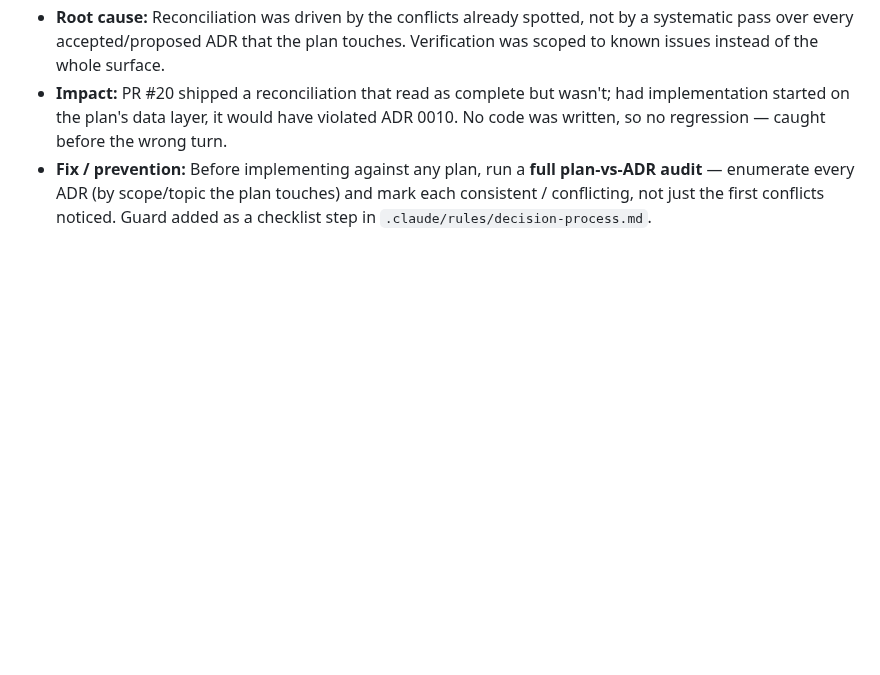
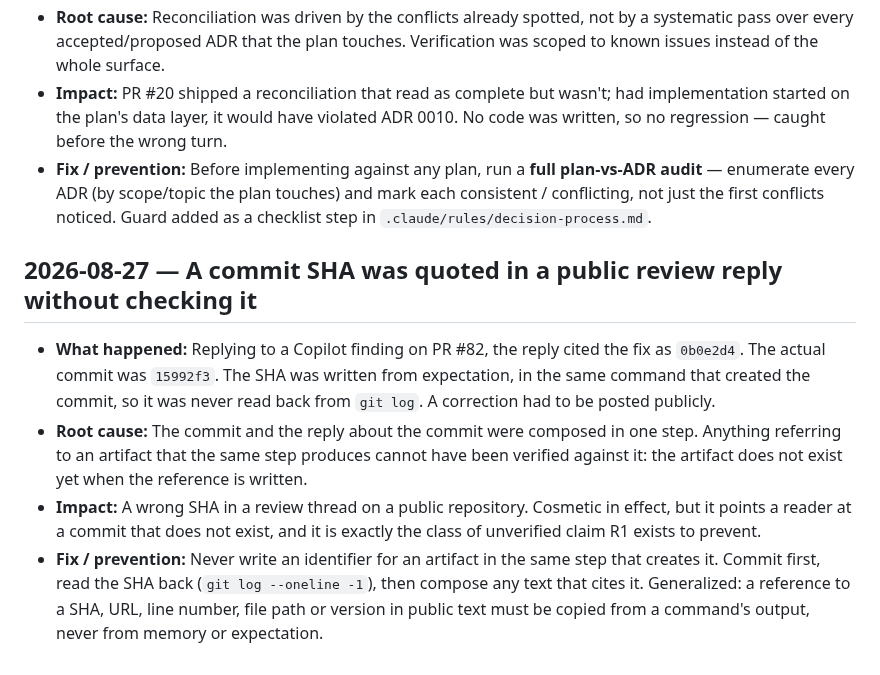
Before and after one commit to strausmann/paperless-scan-bridge, a Markdown page: docs/learnings/lessons-learned.md, the part around the change. Drawn GitHub-style; blank space fills up the shorter version.

Commit message:
docs(docs): record the unverified-SHA mistake and its guard

```diff
--- a/docs/learnings/lessons-learned.md
+++ b/docs/learnings/lessons-learned.md
@@ -80,3 +80,22 @@ Newest first. Format & process: see [`README.md`](README.md) and `.claude/rules/
   plan-vs-ADR audit** — enumerate every ADR (by scope/topic the plan touches) and
   mark each consistent / conflicting, not just the first conflicts noticed. Guard
   added as a checklist step in `.claude/rules/decision-process.md`.
+
+## 2026-08-27 — A commit SHA was quoted in a public review reply without checking it
+
+- **What happened:** Replying to a Copilot finding on PR #82, the reply cited the
+  fix as `0b0e2d4`. The actual commit was `15992f3`. The SHA was written from
+  expectation, in the same command that created the commit, so it was never read
+  back from `git log`. A correction had to be posted publicly.
+- **Root cause:** The commit and the reply about the commit were composed in one
+  step. Anything referring to an artifact that the same step produces cannot have
+  been verified against it: the artifact does not exist yet when the
+  reference is written.
+- **Impact:** A wrong SHA in a review thread on a public repository. Cosmetic in
+  effect, but it points a reader at a commit that does not exist, and it is
+  exactly the class of unverified claim R1 exists to prevent.
+- **Fix / prevention:** Never write an identifier for an artifact in the same step
+  that creates it. Commit first, read the SHA back (`git log --oneline -1`), then
+  compose any text that cites it. Generalized: a reference to a SHA, URL, line
+  number, file path or version in public text must be copied from a command's
+  output, never from memory or expectation.
```
